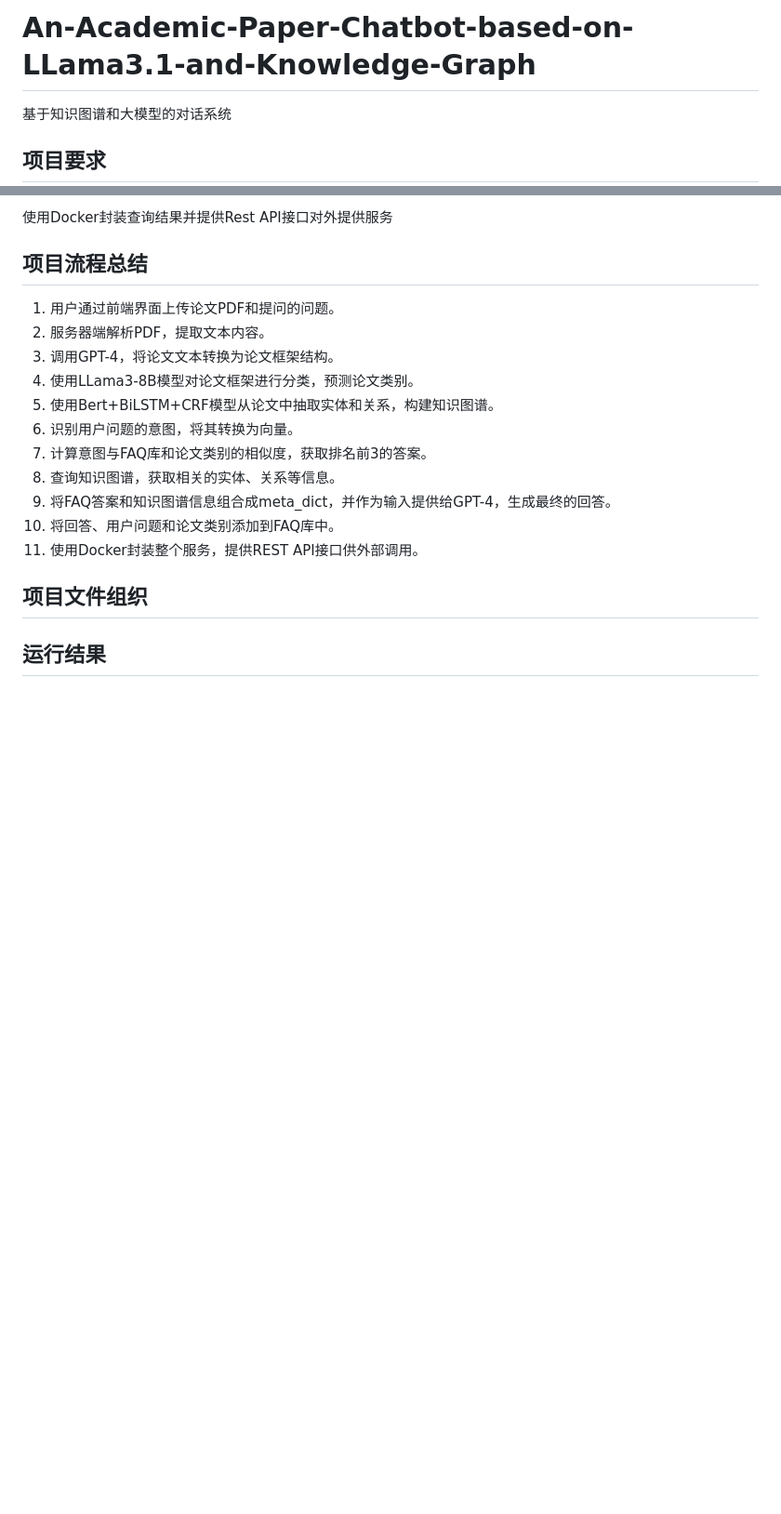
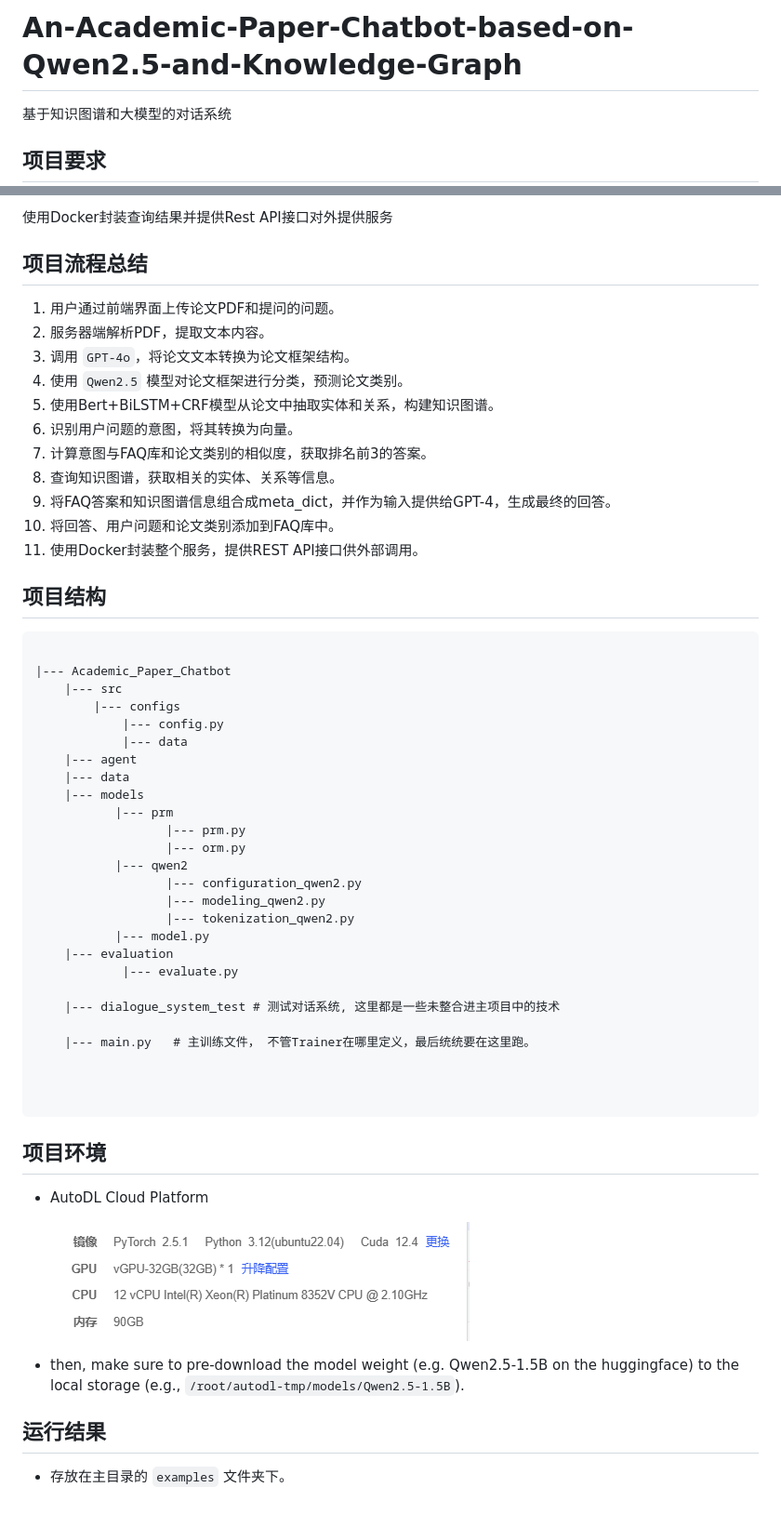
Before and after one commit to NJUxlj/An-Academic-Paper-Chatbot-based-on-LLama3.1-and-Knowledge-Graph, a Markdown page: README.md, 2 parts joined by grey strips. Shown: that part at 93% size. Rendered like a GitHub page; pictures changed too: image/env.png (added); blank space fills up the shorter version.

````diff
--- a/README.md
+++ b/README.md
@@ -1,4 +1,4 @@
-# An-Academic-Paper-Chatbot-based-on-LLama3.1-and-Knowledge-Graph
+# An-Academic-Paper-Chatbot-based-on-Qwen2.5-and-Knowledge-Graph
 基于知识图谱和大模型的对话系统
 
 
@@ -50,8 +52,8 @@ _______
 ## 项目流程总结
 1. 用户通过前端界面上传论文PDF和提问的问题。
 2. 服务器端解析PDF，提取文本内容。
-3. 调用GPT-4，将论文文本转换为论文框架结构。
-4. 使用LLama3-8B模型对论文框架进行分类，预测论文类别。
+3. 调用 `GPT-4o`，将论文文本转换为论文框架结构。
+4. 使用 `Qwen2.5` 模型对论文框架进行分类，预测论文类别。
 5. 使用Bert+BiLSTM+CRF模型从论文中抽取实体和关系，构建知识图谱。
 6. 识别用户问题的意图，将其转换为向量。
 7. 计算意图与FAQ库和论文类别的相似度，获取排名前3的答案。
@@ -65,9 +67,46 @@ _______
 
 
 
-## 项目文件组织
+## 项目结构
+
+```Plain Text
+
+|--- Academic_Paper_Chatbot
+    |--- src
+        |--- configs
+            |--- config.py
+            |--- data
+    |--- agent
+    |--- data
+    |--- models
+           |--- prm
+                  |--- prm.py
+                  |--- orm.py
+           |--- qwen2
+                  |--- configuration_qwen2.py
+                  |--- modeling_qwen2.py
+                  |--- tokenization_qwen2.py
+           |--- model.py
+    |--- evaluation
+            |--- evaluate.py
+
+    |--- dialogue_system_test # 测试对话系统, 这里都是一些未整合进主项目中的技术
+
+    |--- main.py   # 主训练文件， 不管Trainer在哪里定义，最后统统要在这里跑。
 
 
+
+```
+
+
+
+## 项目环境
+
+- AutoDL Cloud Platform
+
+![env](image/env.png)
+
+- then, make sure to pre-download the model weight (e.g. Qwen2.5-1.5B on the huggingface) to the local storage (e.g., `/root/autodl-tmp/models/Qwen2.5-1.5B`).
 
 
 
@@ -77,3 +116,4 @@ _______
 
 
 ## 运行结果
+- 存放在主目录的 `examples` 文件夹下。
````
Also changed, not shown: other parts of README.md (+7 -5 lines).
